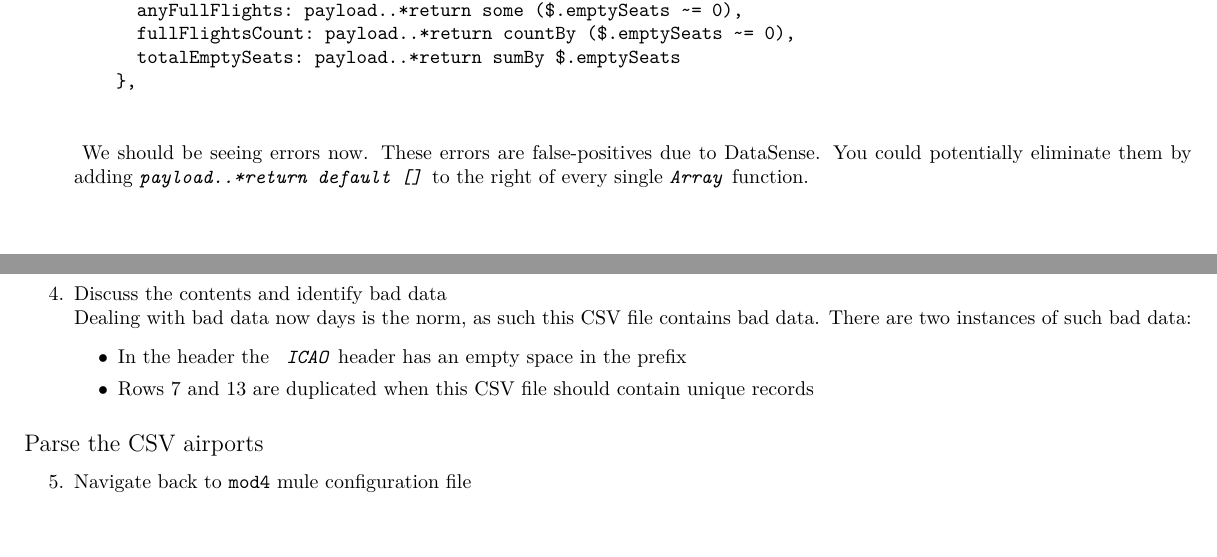
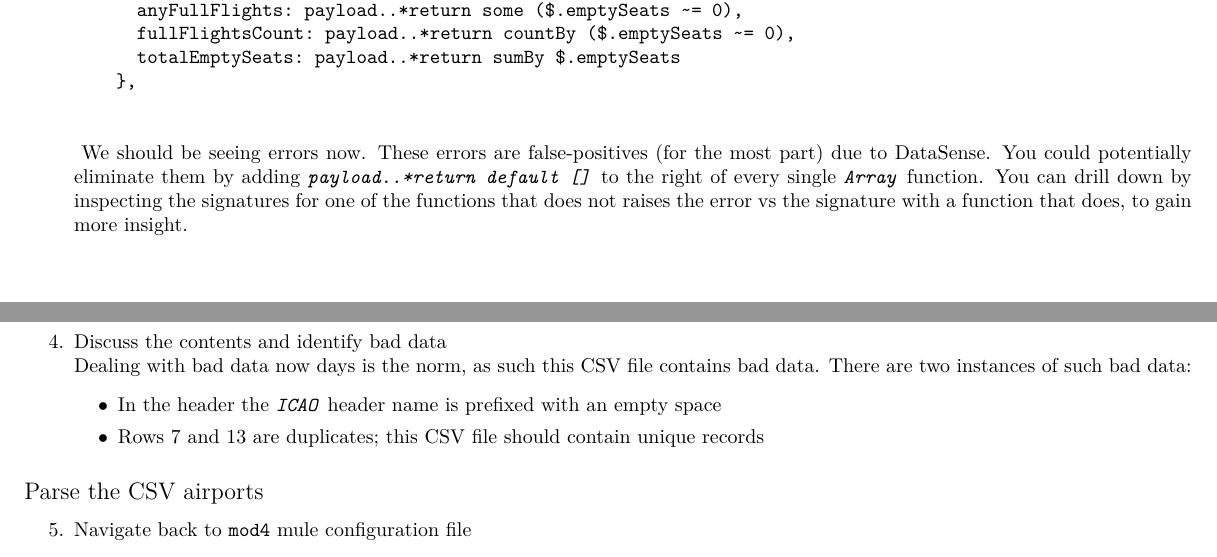
Before and after one commit to georgekwi/manual, a LaTeX thesis (manual/main.tex, which reads manual/tex/module2.tex, manual/tex/module4.tex): two parts of pages 22 and 33 of 49, joined at a grey line, cut so that both start at the same text, the shorter picture padded with empty space. Compiled offline with XeLaTeX.

Commit message:
Made a couple of fixed on the title of a section in module 1 and additional explanations across all modules

```diff
--- a/manual/tex/module2.tex
+++ b/manual/tex/module2.tex
@@ -621,6 +621,6 @@ The JSON data structure is enhanced as follows:
     },
   \end{verbatim}
   \emph{
-    We should be seeing errors now.  These errors are false-positives due to DataSense.  You could potentially eliminate them by adding \ttt{payload..*return default []} to the right of every single \ttt{Array} function.
+    We should be seeing errors now.  These errors are false-positives (for the most part) due to DataSense.  You could potentially eliminate them by adding \ttt{payload..*return default []} to the right of every single \ttt{Array} function.  You can drill down by inspecting the signatures for one of the functions that does not raises the error vs the signature with a function that does, to gain more insight.
   }
 \end{enumerate}
--- a/manual/tex/module4.tex
+++ b/manual/tex/module4.tex
@@ -147,8 +147,8 @@ In fact, the remainder of the class makes use of this use-case.  We shall still
   \emph{
     Dealing with bad data now days is the norm, as such this CSV file contains bad data.  There are two instances of such bad data:
     \begin{itemize}
-    \item In the header the \ttt{ ICAO} header has an empty space in the prefix
-    \item Rows 7 and 13 are duplicated when this CSV file should contain unique records
+    \item In the header the \ttt{ICAO} header name is prefixed with an empty space
+    \item Rows 7 and 13 are duplicates; this CSV file should contain unique records
     \end{itemize}
   }
 \end{enumerate}
```
Also changed, not shown: manual/tex/module1.tex (+3 -1 lines), manual/tex/module3.tex (+1 -1 lines), manual/main.pdf, target/APDevDW4.3_studentManual_18Sep2020.pdf (deleted), target/APDevDW4.3_studentManual_30Sep2020.pdf (added), 5 other files.
